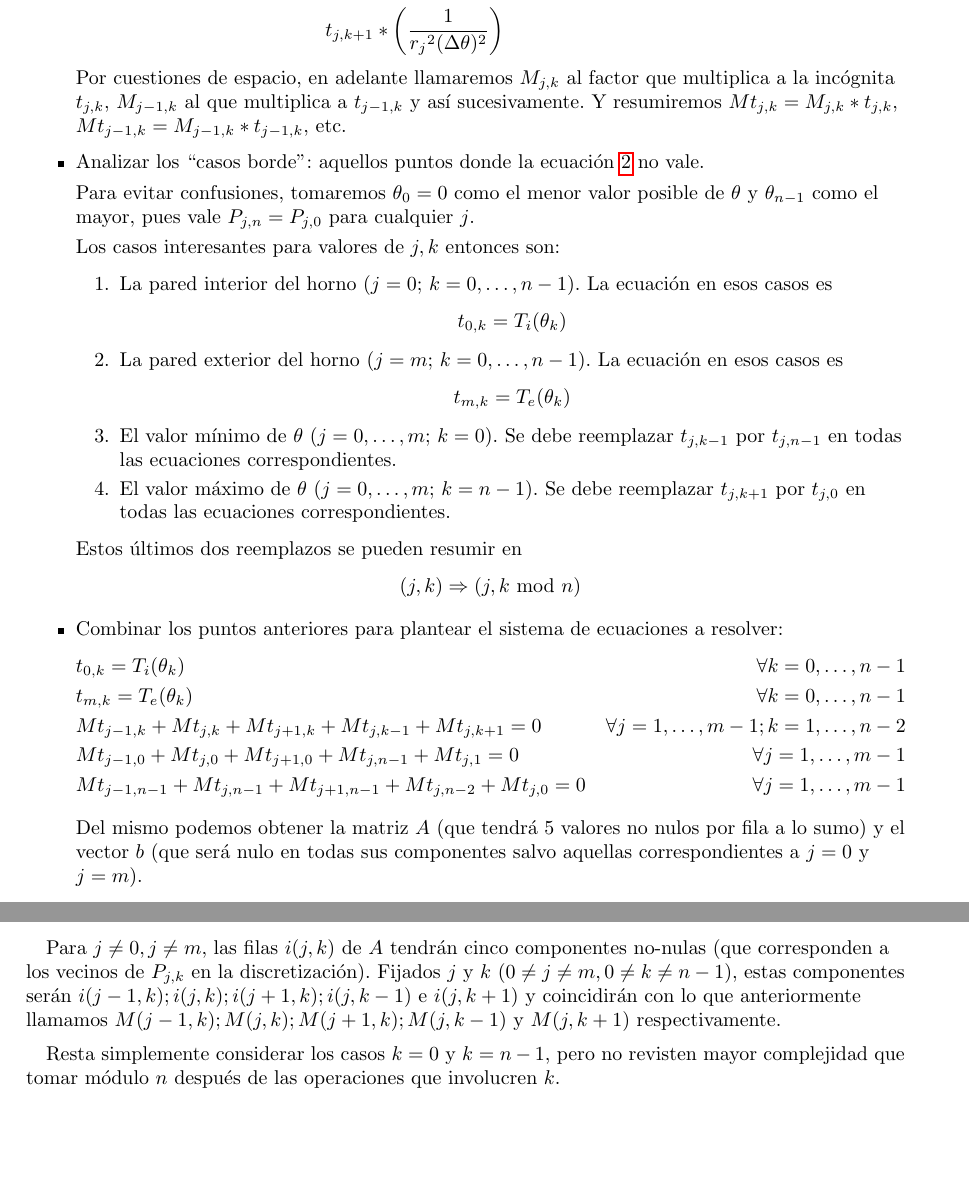
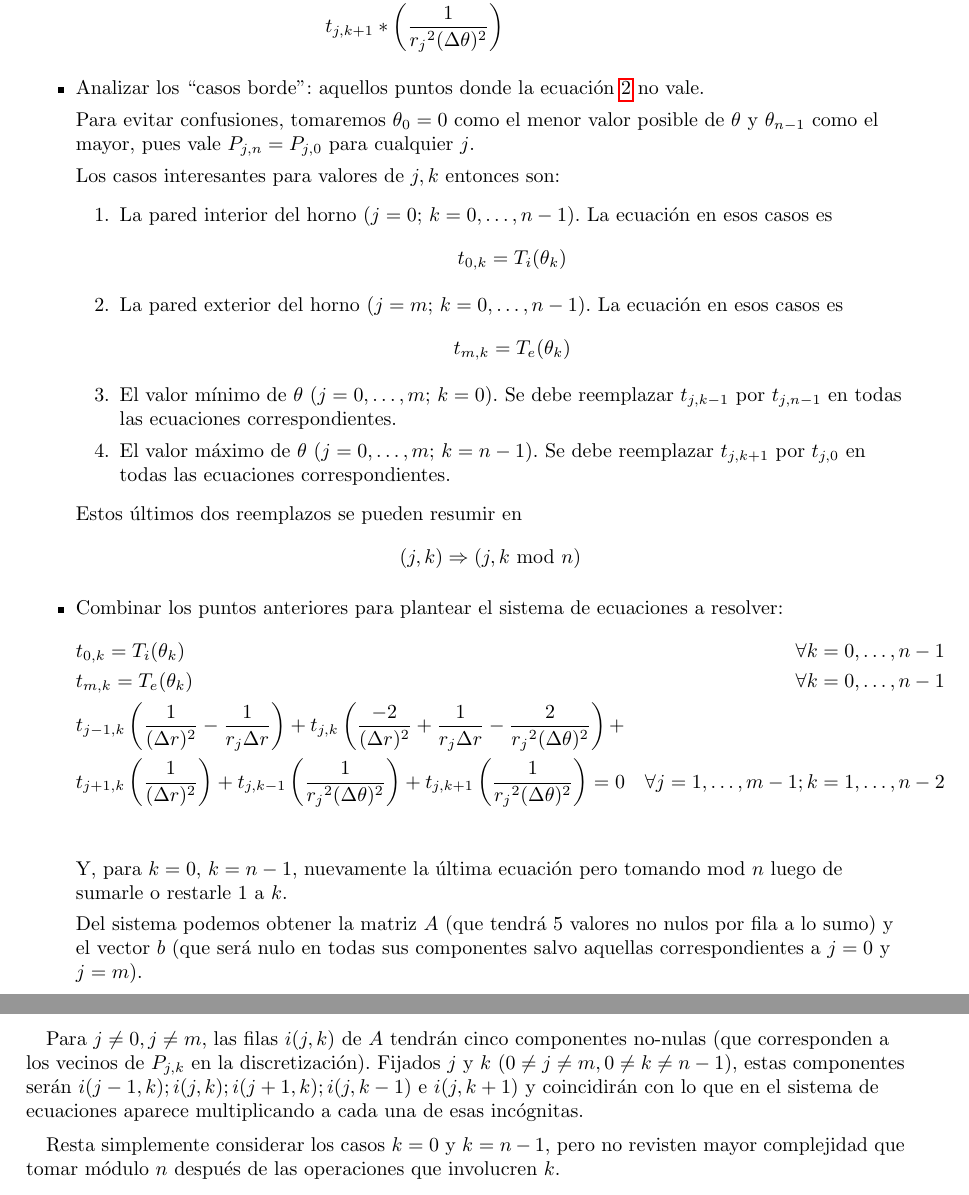
Before and after one commit to svilerino/metnum, a LaTeX document (tp1/tex/informe.tex, which reads tp1/tex/desarrollo.tex): two parts of pages 7 and 8 of 32 before the commit and two parts of pages 7 and 8 of 33 after it, joined at a grey line, cut so that both start at the same text, the shorter picture padded with empty space. Compiled offline with pdfLaTeX.

Commit message:
Expandida notación de M(i,j)

```diff
--- a/tp1/tex/desarrollo.tex
+++ b/tp1/tex/desarrollo.tex
@@ -116,7 +116,7 @@ Para poder armar el sistema $Ax=b$ es necesario:
         t_{j, k-1}&*\left(\frac{1}{{r_j}^2(\Delta \theta)^2}\right) \\
         t_{j, k+1}&*\left(\frac{1}{{r_j}^2(\Delta \theta)^2}\right)
     \end{align*}
-    Por cuestiones de espacio, en adelante llamaremos $M_{j,k}$ al factor que multiplica a la incógnita $t_{j,k}$, $M_{j-1,k}$ al que multiplica a $t_{j-1,k}$ y así sucesivamente. Y resumiremos $Mt_{j,k} = M_{j,k}*t_{j,k}$, $Mt_{j-1,k}=M_{j-1,k}*t_{j-1,k}$, etc.
+
  \item
     Analizar los ``casos borde'': aquellos puntos donde la ecuación \ref{calor} no vale.
 
@@ -135,12 +135,15 @@ Para poder armar el sistema $Ax=b$ es necesario:
     \begin{align*}\label{sistema}
     &t_{0, k} = T_i(\theta_k)                                           &\forall k = 0, \ldots, n-1  \\
     &t_{m, k} = T_e(\theta_k)                                           &\forall k = 0, \ldots, n-1  \\
-    &Mt_{j-1,k} + Mt_{j,k} + Mt_{j+1,k} + Mt_{j,k-1} + Mt_{j,k+1} = 0  &\forall j=1, \ldots, m-1; k = 1, \ldots , n-2 \\
-    &Mt_{j-1,0} + Mt_{j,0} + Mt_{j+1,0} + Mt_{j,n-1} + Mt_{j,1} = 0    &\forall j=1, \ldots, m-1 \\
-    &Mt_{j-1,n-1} + Mt_{j,n-1} + Mt_{j+1,n-1} + Mt_{j,n-2} + Mt_{j,0} = 0    &\forall j=1, \ldots, m-1
+    &   t_{j-1, k}\left(\frac{1}{(\Delta r)^2} - \frac{1}{r_j \Delta r}\right) +
+        t_{j, k}  \left(\frac{-2}{(\Delta r)^2} + \frac{1}{r_j \Delta r} - \frac{2}{{r_j}^2 (\Delta \theta)^2}\right) + \\
+    &   t_{j+1, k}\left(\frac{1}{(\Delta r)^2}\right) +
+        t_{j, k-1}\left(\frac{1}{{r_j}^2(\Delta \theta)^2}\right) +
+        t_{j, k+1}\left(\frac{1}{{r_j}^2(\Delta \theta)^2}\right) = 0  &\forall j=1, \ldots, m-1; k = 1, \ldots , n-2 \\
     \end{align*}
+    Y, para $k = 0$, $k = n-1$, nuevamente la última ecuación pero tomando $\text{mod } n$ luego de sumarle o restarle $1$ a $k$.
 
-    Del mismo podemos obtener la matriz $A$ (que tendrá 5 valores no nulos por fila a lo sumo) y el vector $b$ (que será nulo en todas sus componentes salvo aquellas correspondientes a $j=0$ y $j=m$).
+    Del sistema podemos obtener la matriz $A$ (que tendrá 5 valores no nulos por fila a lo sumo) y el vector $b$ (que será nulo en todas sus componentes salvo aquellas correspondientes a $j=0$ y $j=m$).
   \item
     Pensar un orden para las incógnitas que permita asegurar que la matriz resultante sea $banda$. La importancia de esta propiedad se tratará en breve. El mismo es:
 
@@ -164,7 +167,7 @@ Llegado este punto podemos definir completamente $b$: todas sus demás component
 
 $$b = (T_i(0), T_i(1), \ldots, T_i(n-1), 0, \ldots, 0, T_e(0), T_e(1), \ldots, T_e(n-1)) $$
 
-Para $j \not = 0, j \not = m$, las filas $i(j,k)$ de $A$ tendrán cinco componentes no-nulas (que corresponden a los vecinos de $P_{j,k}$ en la discretización). Fijados $j$ y $k$ ($0\not=j\not=m, 0\not=k\not=n-1$), estas componentes serán $i(j-1,k); i(j,k); i(j+1,k); i(j,k-1)$ e $i(j,k+1)$ y coincidirán con lo que anteriormente llamamos $M(j-1,k); M(j,k); M(j+1,k); M(j,k-1)$ y $M(j,k+1)$ respectivamente.
+Para $j \not = 0, j \not = m$, las filas $i(j,k)$ de $A$ tendrán cinco componentes no-nulas (que corresponden a los vecinos de $P_{j,k}$ en la discretización). Fijados $j$ y $k$ ($0\not=j\not=m, 0\not=k\not=n-1$), estas componentes serán $i(j-1,k); i(j,k); i(j+1,k); i(j,k-1)$ e $i(j,k+1)$ y coincidirán con lo que en el sistema de ecuaciones aparece multiplicando a cada una de esas incógnitas.
 
 Resta simplemente considerar los casos $k=0$ y $k=n-1$, pero no revisten mayor complejidad que tomar módulo $n$ después de las operaciones que involucren $k$.
 
```
